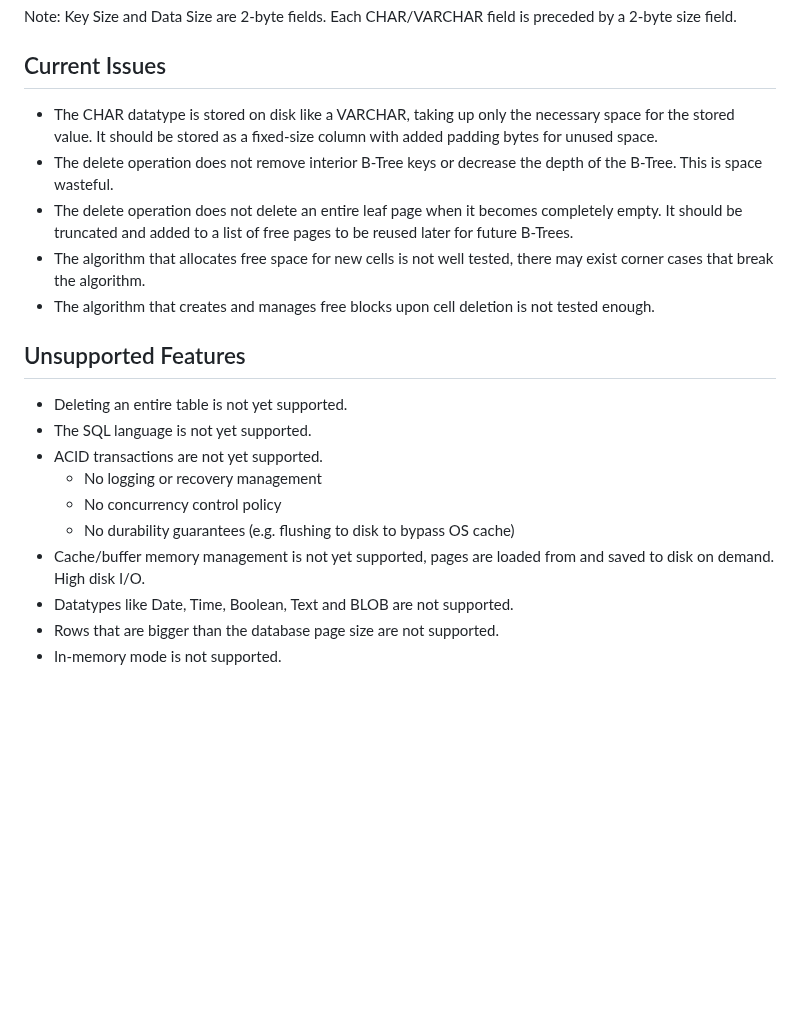
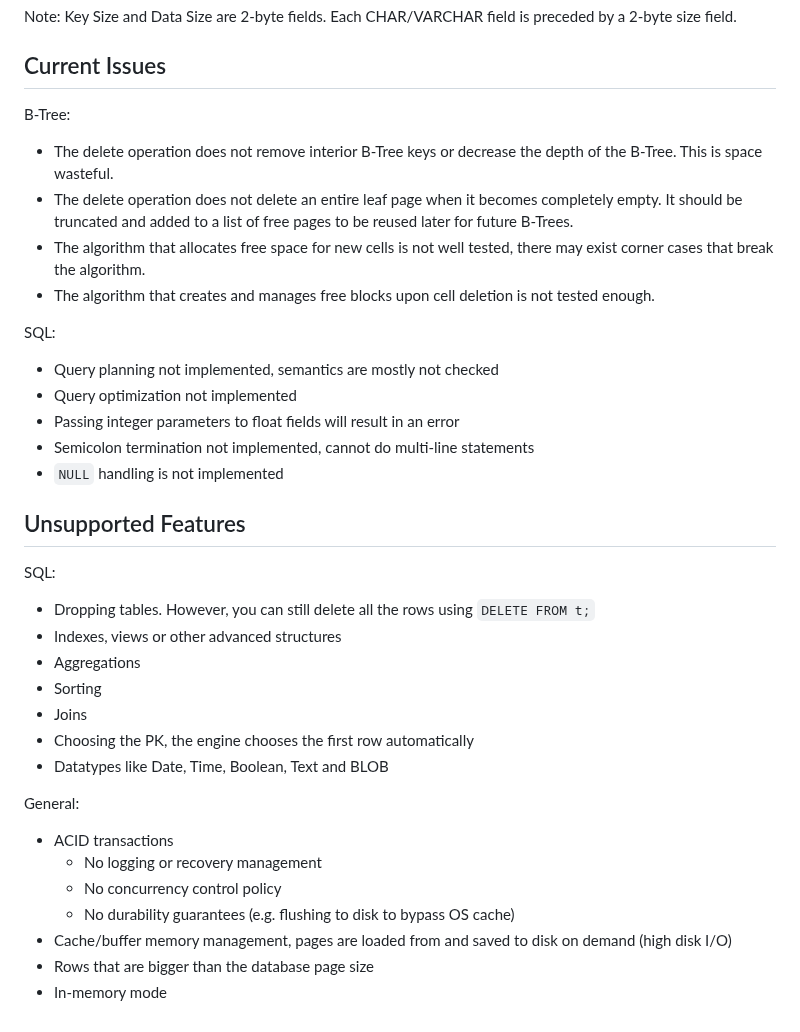
Before and after one commit to m0hossam/rocketsql, a Markdown page: README.md, the part around one of its changes. Rendered like a GitHub page; blank space fills up the shorter version.

```diff
--- a/README.md
+++ b/README.md
@@ -45,21 +69,35 @@ field is preceded by a 2-byte size field.
 
 ## Current Issues
 
-- The CHAR datatype is stored on disk like a VARCHAR, taking up only the necessary space for the stored value. It should be stored as a fixed-size column with added padding bytes for unused space.
+B-Tree:
 - The delete operation does not remove interior B-Tree keys or decrease the depth of the B-Tree. This is space wasteful.
 - The delete operation does not delete an entire leaf page when it becomes completely empty. It should be truncated and added to a list of free pages to be reused later for future B-Trees.
 - The algorithm that allocates free space for new cells is not well tested, there may exist corner cases that break the algorithm.
 - The algorithm that creates and manages free blocks upon cell deletion is not tested enough.
 
+SQL:
+- Query planning not implemented, semantics are mostly not checked
+- Query optimization not implemented
+- Passing integer parameters to float fields will result in an error
+- Semicolon termination not implemented, cannot do multi-line statements
+- `NULL` handling is not implemented
+
 ## Unsupported Features
 
-- Deleting an entire table is not yet supported.
-- The SQL language is not yet supported.
-- ACID transactions are not yet supported.
+SQL:
+- Dropping tables. However, you can still delete all the rows using `DELETE FROM t;`
+- Indexes, views or other advanced structures
+- Aggregations
+- Sorting
+- Joins
+- Choosing the PK, the engine chooses the first row automatically
+- Datatypes like Date, Time, Boolean, Text and BLOB
+
+General:
+- ACID transactions
   - No logging or recovery management
   - No concurrency control policy
   - No durability guarantees (e.g. flushing to disk to bypass OS cache)
-- Cache/buffer memory management is not yet supported, pages are loaded from and saved to disk on demand. High disk I/O.
-- Datatypes like Date, Time, Boolean, Text and BLOB are not supported.
-- Rows that are bigger than the database page size are not supported.
-- In-memory mode is not supported.
+- Cache/buffer memory management, pages are loaded from and saved to disk on demand (high disk I/O)
+- Rows that are bigger than the database page size
+- In-memory mode
```
Also changed, not shown: other parts of README.md (+42 -18 lines).
